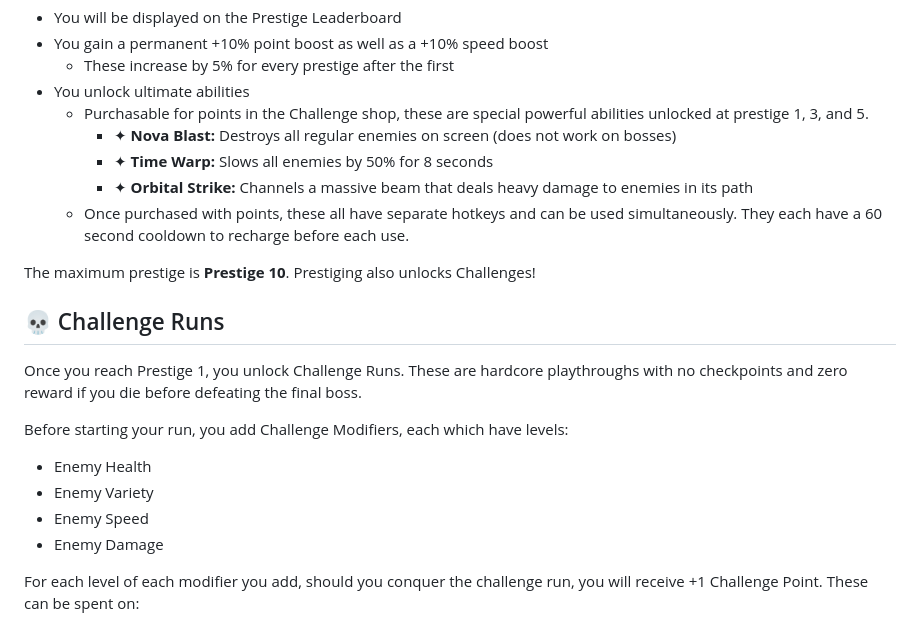
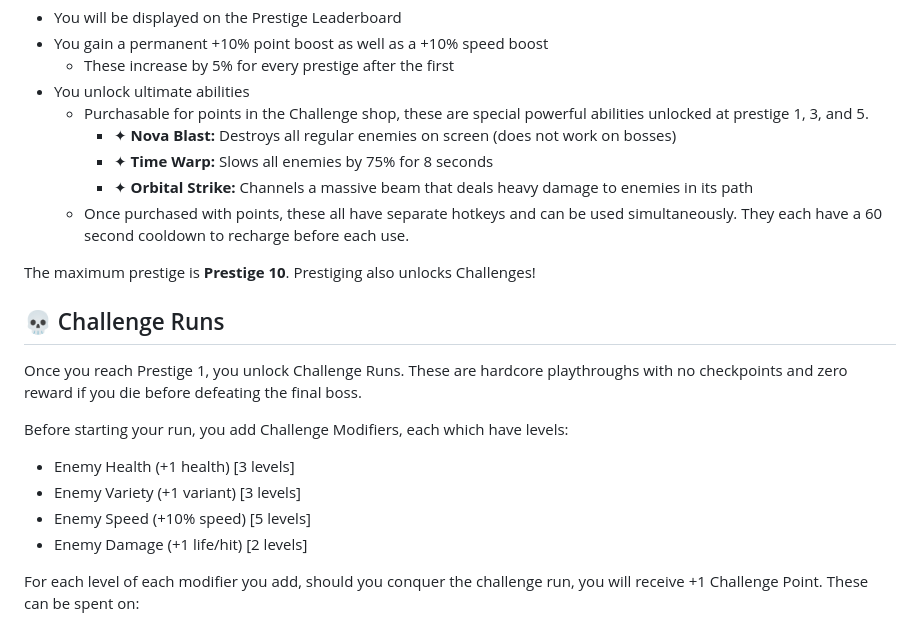
Before and after one commit to ignViral/NovaShooter, a Markdown page: README.md, the part around the change. GitHub-like rendering.

```diff
--- a/README.md
+++ b/README.md
@@ -27,7 +27,7 @@ Prestiging will immediately reset your points and upgrades, but comes with a var
 - You unlock ultimate abilities
   - Purchasable for points in the Challenge shop, these are special powerful abilities unlocked at prestige 1, 3, and 5.
     - ✦ **Nova Blast:** Destroys all regular enemies on screen (does not work on bosses)
-    - ✦ **Time Warp:** Slows all enemies by 50% for 8 seconds
+    - ✦ **Time Warp:** Slows all enemies by 75% for 8 seconds
     - ✦ **Orbital Strike:** Channels a massive beam that deals heavy damage to enemies in its path
   - Once purchased with points, these all have separate hotkeys and can be used simultaneously. They each have a 60 second cooldown to recharge before each use.
 
@@ -38,10 +38,10 @@ The maximum prestige is **Prestige 10**. Prestiging also unlocks Challenges!
 Once you reach Prestige 1, you unlock Challenge Runs. These are hardcore playthroughs with no checkpoints and zero reward if you die before defeating the final boss.
 
 Before starting your run, you add Challenge Modifiers, each which have levels:
-- Enemy Health
-- Enemy Variety
-- Enemy Speed
-- Enemy Damage
+- Enemy Health (+1 health) [3 levels]
+- Enemy Variety (+1 variant) [3 levels]
+- Enemy Speed (+10% speed) [5 levels]
+- Enemy Damage (+1 life/hit) [2 levels]
 
 For each level of each modifier you add, should you conquer the challenge run, you will receive +1 Challenge Point. These can be spent on:
 - Cosmetics
```
